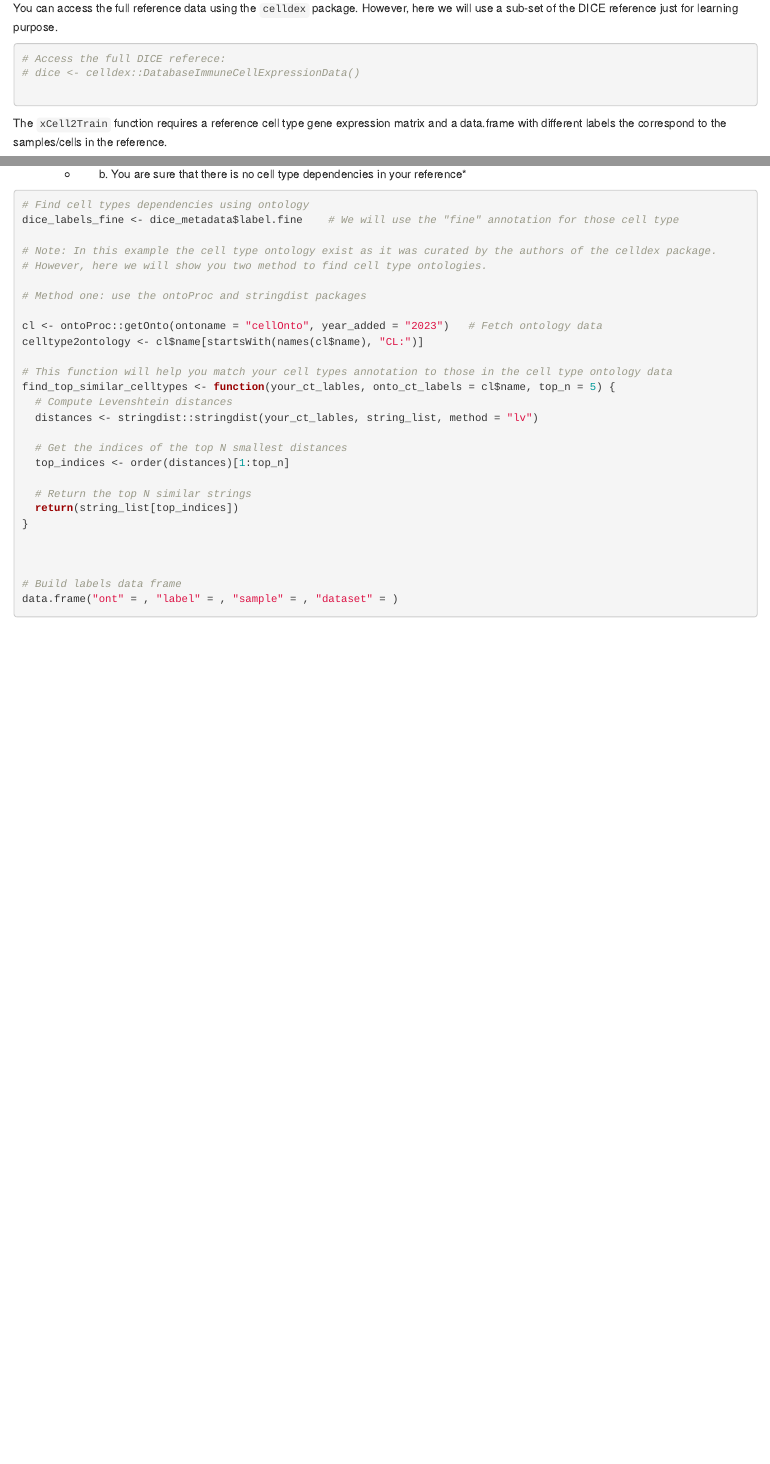
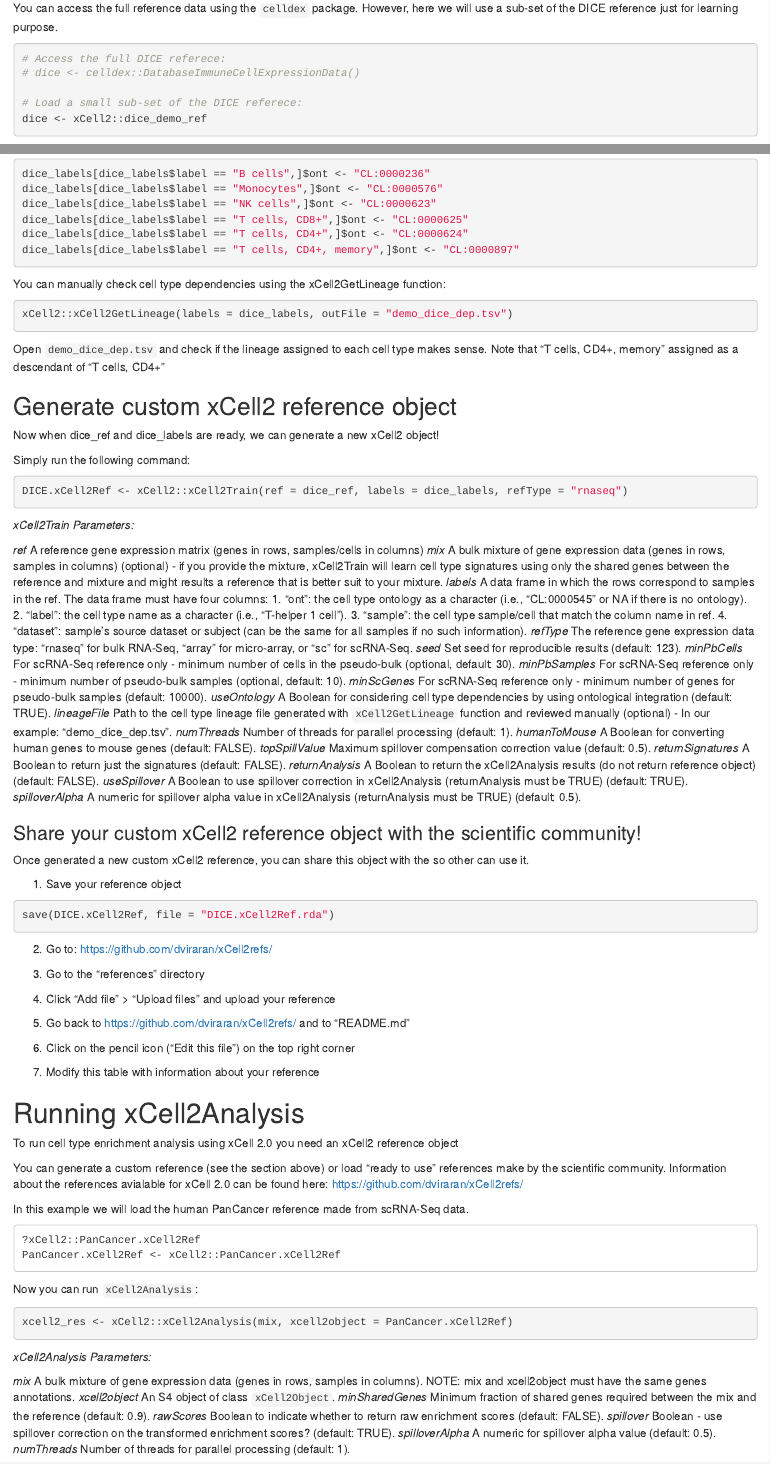
Before and after one commit to AlmogAngel/xCell2, an R Markdown document (vignettes/xCell2-vignette.Rmd): the page in a window 1100 px wide, from 830 px down, and a second part further down, joined at a grey line. Rendered offline with R 4.5, knitr and Pandoc, with nearby package versions; drawn as R Markdown's standard HTML page in place of the format the file asks for.

Commit message:
Update vignette

````diff
--- a/vignettes/xCell2-vignette.Rmd
+++ b/vignettes/xCell2-vignette.Rmd
@@ -51,7 +51,8 @@ However, here we will use a sub-set of the DICE reference just for learning purp
 # Access the full DICE referece:
 # dice <- celldex::DatabaseImmuneCellExpressionData()
 
-
+# Load a small sub-set of the DICE referece:
+dice <- xCell2::dice_demo_ref
 ```
 
 The `xCell2Train` function requires a reference cell type gene expression matrix and a data.frame with different labels the correspond to the samples/cells in the reference.
@@ -87 +96,7 @@ dice_ref should look like this:
 ```r
+dice_labels[dice_labels$label == "B cells",]$ont <- "CL:0000236"
+dice_labels[dice_labels$label == "Monocytes",]$ont <- "CL:0000576"
+dice_labels[dice_labels$label == "NK cells",]$ont <- "CL:0000623"
+dice_labels[dice_labels$label == "T cells, CD8+",]$ont <- "CL:0000625"
+dice_labels[dice_labels$label == "T cells, CD4+",]$ont <- "CL:0000624"
+dice_labels[dice_labels$label == "T cells, CD4+, memory",]$ont <- "CL:0000897"
@@ -95,4 +103,10 @@ dice_ref[1:5, 1:5]
 ```
 
 
+You can manually check cell type dependencies using the xCell2GetLineage function:
+```r
+xCell2::xCell2GetLineage(labels = dice_labels, outFile = "demo_dice_dep.tsv")
+```
+Open `demo_dice_dep.tsv` and check if the lineage assigned to each cell type makes sense.
+Note that "T cells, CD4+, memory" assigned as a descendant of "T cells, CD4+"
 
@@ -101,32 +113,82 @@ dice_ref[1:5, 1:5]
-  * b) You are sure that there is no cell type dependencies in your reference*
+## Generate custom xCell2 reference object
 
+Now when dice_ref and dice_labels are ready, we can generate a new xCell2 object!
+
+Simply run the following command:
 ```r
-# Find cell types dependencies using ontology
-dice_labels_fine <- dice_metadata$label.fine    # We will use the "fine" annotation for those cell type
+DICE.xCell2Ref <- xCell2::xCell2Train(ref = dice_ref, labels = dice_labels, refType = "rnaseq")
+```
 
-# Note: In this example the cell type ontology exist as it was curated by the authors of the celldex package.
-# However, here we will show you two method to find cell type ontologies.
+*xCell2Train Parameters:*
 
-# Method one: use the ontoProc and stringdist packages
+*ref* A reference gene expression matrix (genes in rows, samples/cells in columns)
+*mix* A bulk mixture of gene expression data (genes in rows, samples in columns) (optional) - if you provide the mixture, xCell2Train will learn cell type signatures using only the shared genes between the reference and mixture and might results a reference that is better suit to your mixture.
+*labels* A data frame in which the rows correspond to samples in the ref. The data frame must have four columns:
+    1. "ont": the cell type ontology as a character (i.e., "CL:0000545" or NA if there is no ontology).
+    2. "label": the cell type name as a character (i.e., "T-helper 1 cell").
+    3. "sample": the cell type sample/cell that match the column name in ref.
+    4. "dataset": sample's source dataset or subject (can be the same for all samples if no such information).
+*refType* The reference gene expression data type: "rnaseq" for bulk RNA-Seq, "array" for micro-array, or "sc" for scRNA-Seq.
+*seed* Set seed for reproducible results (default: 123).
+*minPbCells* For scRNA-Seq reference only - minimum number of cells in the pseudo-bulk (optional, default: 30).
+*minPbSamples* For scRNA-Seq reference only - minimum number of pseudo-bulk samples (optional, default: 10).
+*minScGenes* For scRNA-Seq reference only - minimum number of genes for pseudo-bulk samples (default: 10000).
+*useOntology* A Boolean for considering cell type dependencies by using ontological integration (default: TRUE).
+*lineageFile* Path to the cell type lineage file generated with `xCell2GetLineage` function and reviewed manually (optional) - In our example: "demo_dice_dep.tsv".
+*numThreads* Number of threads for parallel processing (default: 1).
+*humanToMouse* A Boolean for converting human genes to mouse genes (default: FALSE).
+*topSpillValue* Maximum spillover compensation correction value (default: 0.5).
+*returnSignatures* A Boolean to return just the signatures (default: FALSE).
+*returnAnalysis* A Boolean to return the xCell2Analysis results (do not return reference object) (default: FALSE).
+*useSpillover* A Boolean to use spillover correction in xCell2Analysis (returnAnalysis must be TRUE) (default: TRUE).
+*spilloverAlpha* A numeric for spillover alpha value in xCell2Analysis (returnAnalysis must be TRUE) (default: 0.5).
 
-cl <- ontoProc::getOnto(ontoname = "cellOnto", year_added = "2023")   # Fetch ontology data
-celltype2ontology <- cl$name[startsWith(names(cl$name), "CL:")]
+### Share your custom xCell2 reference object with the scientific community!
 
-# This function will help you match your cell types annotation to those in the cell type ontology data
-find_top_similar_celltypes <- function(your_ct_lables, onto_ct_labels = cl$name, top_n = 5) {
-  # Compute Levenshtein distances
-  distances <- stringdist::stringdist(your_ct_lables, string_list, method = "lv")
+Once generated a new custom xCell2 reference, you can share this object with the so other can use it.
 
-  # Get the indices of the top N smallest distances
-  top_indices <- order(distances)[1:top_n]
+1. Save your reference object
+```r
+save(DICE.xCell2Ref, file = "DICE.xCell2Ref.rda")
+```
 
-  # Return the top N similar strings
-  return(string_list[top_indices])
-}
+2. Go to: https://github.com/dviraran/xCell2refs/
 
+3. Go to the "references" directory
 
+4. Click "Add file" > "Upload files" and upload your reference
 
-# Build labels data frame
-data.frame("ont" = , "label" = , "sample" = , "dataset" = )
+5. Go back to  https://github.com/dviraran/xCell2refs/ and to "README.md"
 
+6. Click on the pencil icon ("Edit this file") on the top right corner
+
+7. Modify this table with information about your reference
+
+# Running xCell2Analysis
+
+To run cell type enrichment analysis using xCell 2.0 you need an xCell2 reference object
+
+You can generate a custom reference (see the section above) or load "ready to use" references make by the scientific community.
+Information about the references avialable for xCell 2.0 can be found here: https://github.com/dviraran/xCell2refs/
+
+In this example we will load the human PanCancer reference made from scRNA-Seq data.
 ```
+?xCell2::PanCancer.xCell2Ref
+PanCancer.xCell2Ref <- xCell2::PanCancer.xCell2Ref
+```
+
+Now you can run `xCell2Analysis`:
+```r
+xcell2_res <- xCell2::xCell2Analysis(mix, xcell2object = PanCancer.xCell2Ref)
+```
+
+*xCell2Analysis Parameters:*
+
+*mix* A bulk mixture of gene expression data (genes in rows, samples in columns).
+NOTE: mix and xcell2object must have the same genes annotations.
+*xcell2object* An S4 object of class `xCell2Object`.
+*minSharedGenes* Minimum fraction of shared genes required between the mix and the reference (default: 0.9).
+*rawScores* Boolean to indicate whether to return raw enrichment scores (default: FALSE).
+*spillover* Boolean - use spillover correction on the transformed enrichment scores? (default: TRUE).
+*spilloverAlpha* A numeric for spillover alpha value (default: 0.5).
+*numThreads* Number of threads for parallel processing (default: 1).
````
Also changed, not shown: R/xCell2Analysis.R (+1 -1 lines), R/xCell2Train.R (+1 -1 lines), vignettes/xCell2-vignette.Rmd (35 more changed lines), 2 other files.
